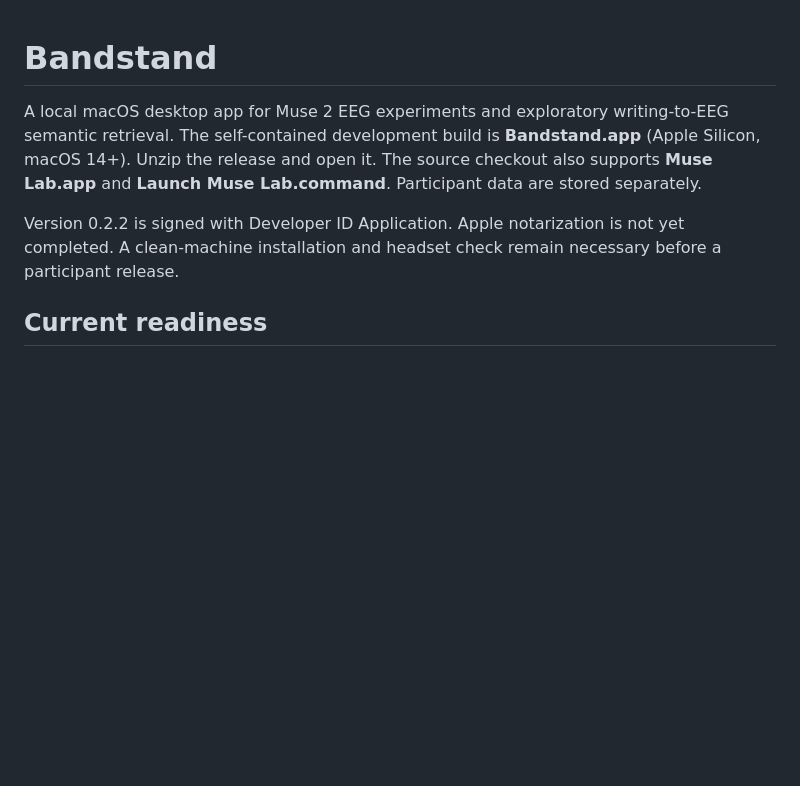
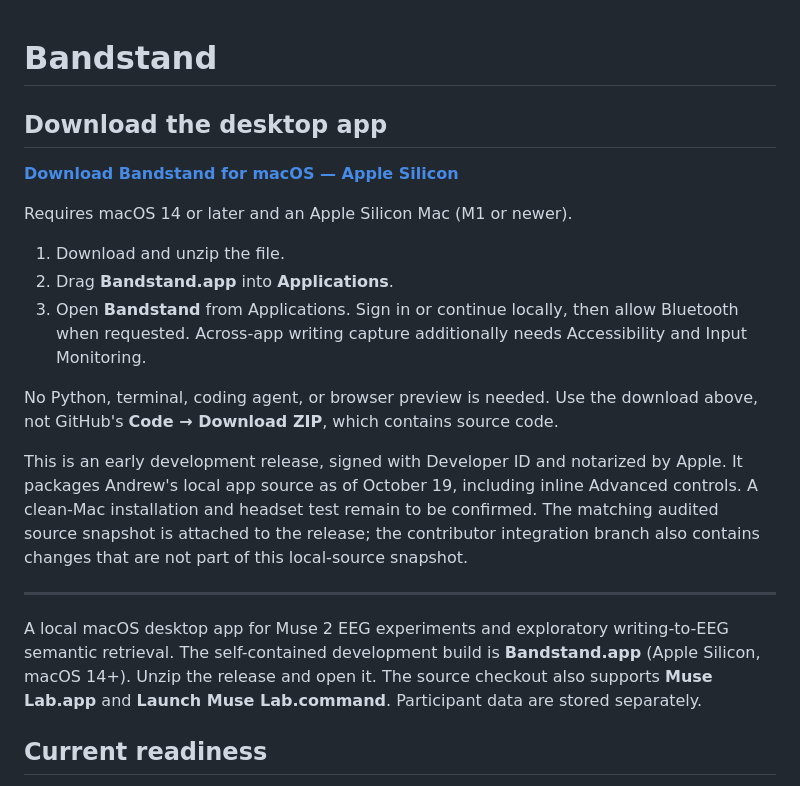
Before and after one commit to aneff8626/Bandstand, a Markdown page: README.md, the part around the change. Drawn GitHub-style; blank space fills up the shorter version.

Commit message:
Add notarized desktop download and installation instructions

```diff
--- a/README.md
+++ b/README.md
@@ -1,8 +1,24 @@
 # Bandstand
+
+## Download the desktop app
+
+**[Download Bandstand for macOS — Apple Silicon](https://github.com/aneff8626/Bandstand/releases/download/v0.3.0-alpha.2/Bandstand-0.3.0-build6-macos-arm64.zip)**
+
+Requires macOS 14 or later and an Apple Silicon Mac (M1 or newer).
+
+1. Download and unzip the file.
+2. Drag **Bandstand.app** into **Applications**.
+3. Open **Bandstand** from Applications. Sign in or continue locally, then allow Bluetooth when requested. Across-app writing capture additionally needs Accessibility and Input Monitoring.
+
+No Python, terminal, coding agent, or browser preview is needed. Use the download above, not GitHub's **Code → Download ZIP**, which contains source code.
+
+This is an early development release, signed with Developer ID and notarized by Apple. It packages Andrew's local app source as of October 19, including inline Advanced controls. A clean-Mac installation and headset test remain to be confirmed. The matching audited source snapshot is attached to the release; the contributor integration branch also contains changes that are not part of this local-source snapshot.
+
+---
 
 A local macOS desktop app for Muse 2 EEG experiments and exploratory writing-to-EEG semantic retrieval. The self-contained development build is **Bandstand.app** (Apple Silicon, macOS 14+). Unzip the release and open it. The source checkout also supports **Muse Lab.app** and **Launch Muse Lab.command**. Participant data are stored separately.
 
-Version 0.2.2 is signed with Developer ID Application. Apple notarization is not yet completed. A clean-machine installation and headset check remain necessary before a participant release.
+
 
 ## Current readiness
 
```
